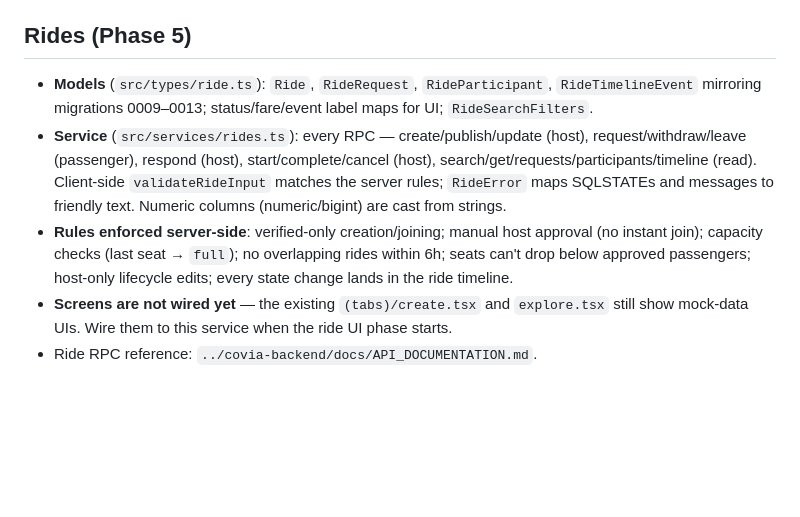
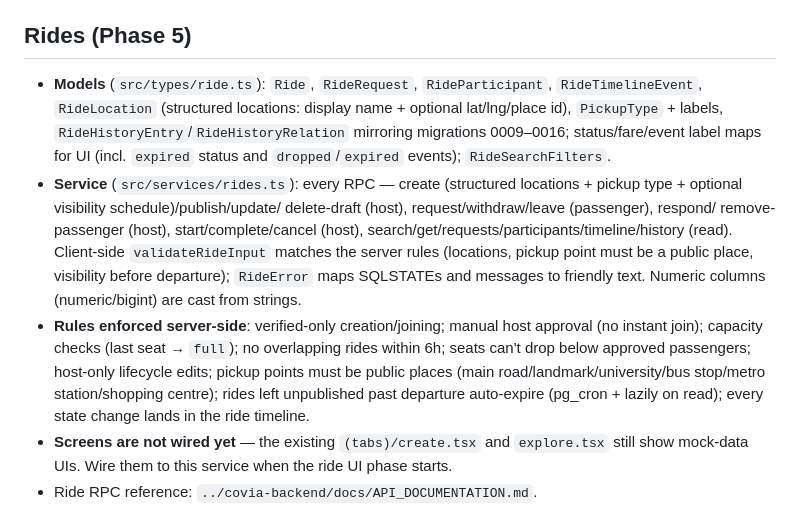
Before and after one commit to Ism-ail-code/Covia-mobile, a Markdown page: README.md, the part around the change. Drawn GitHub-style; blank space fills up the shorter version.

Commit message:
docs(rides): document Phase 5b service layer (locations, expiry, history, pickup rules)

```diff
--- a/README.md
+++ b/README.md
@@ -113,19 +113,29 @@ src/
 ## Rides (Phase 5)
 
 - **Models** (`src/types/ride.ts`): `Ride`, `RideRequest`,
-  `RideParticipant`, `RideTimelineEvent` mirroring migrations 0009–0013;
-  status/fare/event label maps for UI; `RideSearchFilters`.
-- **Service** (`src/services/rides.ts`): every RPC — create/publish/update
-  (host), request/withdraw/leave (passenger), respond (host),
-  start/complete/cancel (host), search/get/requests/participants/timeline
-  (read). Client-side `validateRideInput` matches the server rules;
+  `RideParticipant`, `RideTimelineEvent`, `RideLocation` (structured
+  locations: display name + optional lat/lng/place id),
+  `PickupType` + labels, `RideHistoryEntry`/`RideHistoryRelation`
+  mirroring migrations 0009–0016; status/fare/event label maps for UI
+  (incl. `expired` status and `dropped`/`expired` events);
+  `RideSearchFilters`.
+- **Service** (`src/services/rides.ts`): every RPC — create (structured
+  locations + pickup type + optional visibility schedule)/publish/update/
+  delete-draft (host), request/withdraw/leave (passenger), respond/
+  remove-passenger (host), start/complete/cancel (host),
+  search/get/requests/participants/timeline/history (read). Client-side
+  `validateRideInput` matches the server rules (locations, pickup
+  point must be a public place, visibility before departure);
   `RideError` maps SQLSTATEs and messages to friendly text. Numeric
   columns (numeric/bigint) are cast from strings.
 - **Rules enforced server-side**: verified-only creation/joining; manual
   host approval (no instant join); capacity checks (last seat → `full`);
   no overlapping rides within 6h; seats can't drop below approved
-  passengers; host-only lifecycle edits; every state change lands in the
-  ride timeline.
+  passengers; host-only lifecycle edits; pickup points must be
+  public places (main road/landmark/university/bus stop/metro
+  station/shopping centre); rides left unpublished past departure
+  auto-expire (pg_cron + lazily on read); every state change lands in
+  the ride timeline.
 - **Screens are not wired yet** — the existing `(tabs)/create.tsx` and
   `explore.tsx` still show mock-data UIs. Wire them to this service when
   the ride UI phase starts.
```
